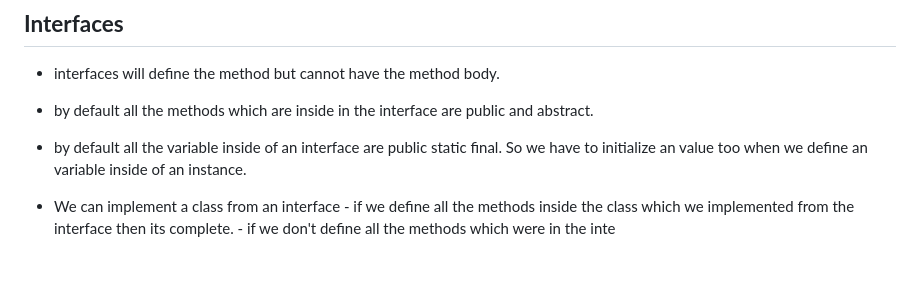
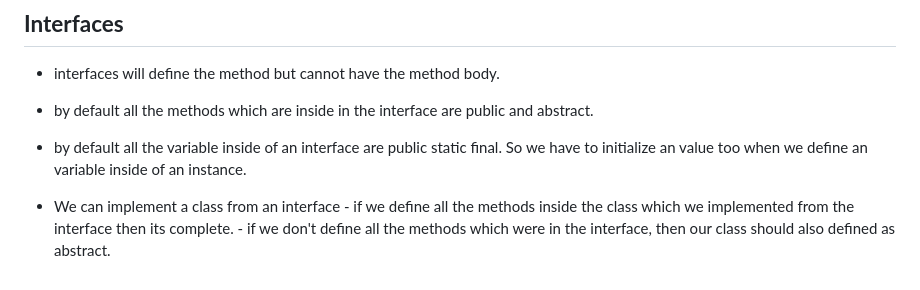
Before and after one commit to pasinduvinsuka/self-study-notes, a Markdown page: oop/westminster/Summary.md, the part around the change. GitHub-like rendering.

Commit message:
Auto-sync on Tue Jan 14 17:27:19 SLST 2025

```diff
--- a/oop/westminster/Summary.md
+++ b/oop/westminster/Summary.md
@@ -80,4 +80,4 @@ use keyword  'extend'.
 
  - We can implement a class from an interface
 		- if we define all the methods inside the class which we implemented from the     interface then its complete.
-		- if we don't define all the methods which were in the inte
+		- if we don't define all the methods which were in the interface, then our class should also defined as abstract.
```
